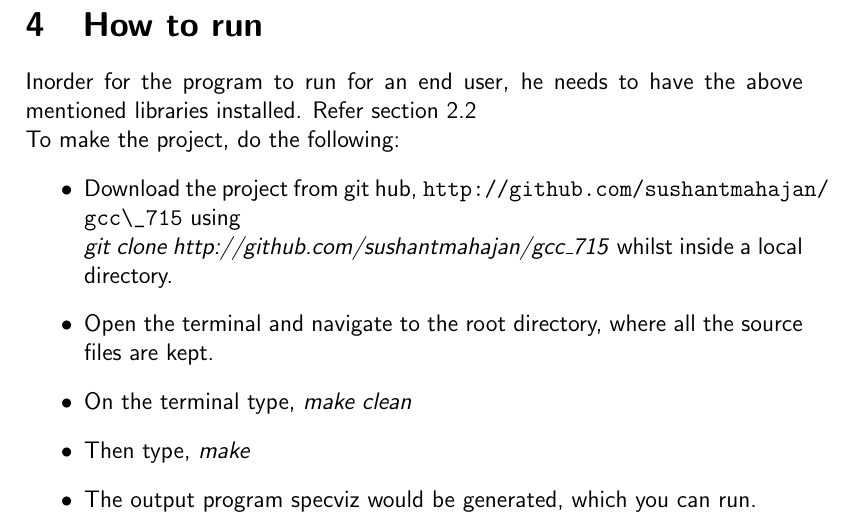
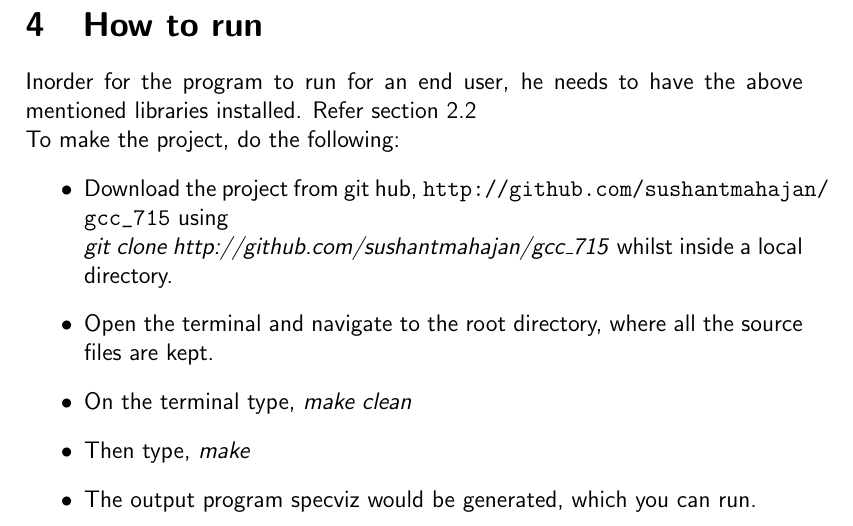
Before and after one commit to sm88/gcc_715, a LaTeX paper (report/main.tex, which reads report/howtorun.tex): part of page 18 of 20, cut so that both start at the same text. Compiled offline with pdfLaTeX.

Commit message:
fixed report makefile and howtorun.tex

```diff
--- a/report/howtorun.tex
+++ b/report/howtorun.tex
@@ -2,7 +2,7 @@
 \par{Inorder for the program to run for an end user, he needs to have the above mentioned libraries installed. Refer section \ref{release}}\\
 To make the project, do the following:
 \begin{itemize}
- \item Download the project from git hub, \url{http://github.com/sushantmahajan/gcc\_715} using \newline \emph{git clone http://github.com/sushantmahajan/gcc\_715} whilst inside a local directory.
+ \item Download the project from git hub, \url{http://github.com/sushantmahajan/gcc_715} using \newline \emph{git clone http://github.com/sushantmahajan/gcc\_715} whilst inside a local directory.
  \item Open the terminal and navigate to the root directory, where all the source files are kept.
  \item On the terminal type, \emph{make clean}
  \item Then type, \emph{make}
```
Also changed, not shown: report/Makefile.
